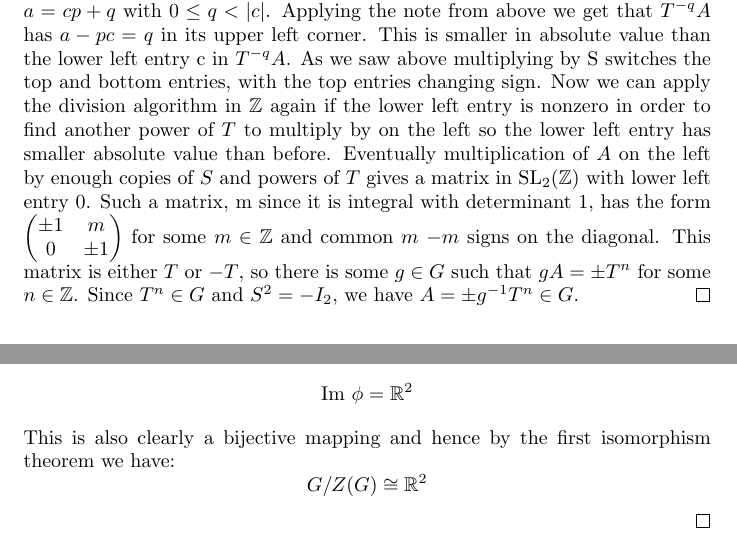
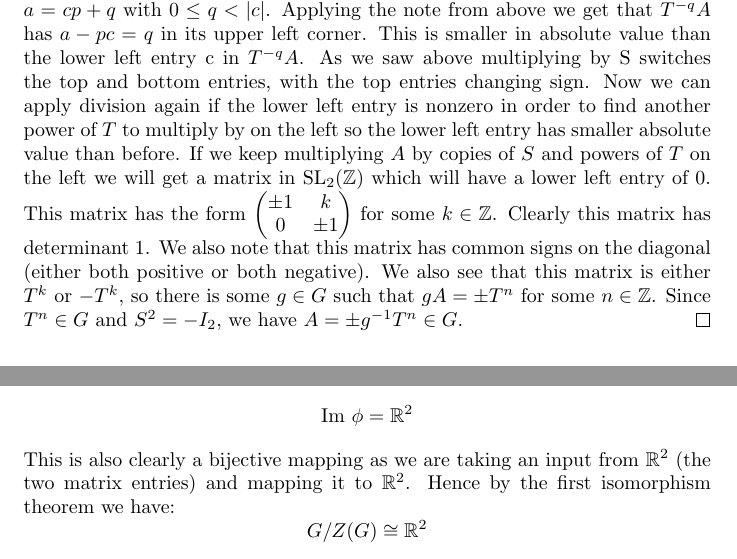
Before and after one commit to Dom-Sco/University-Assignments, a LaTeX document (Math3303/math3303ass1.tex): two parts of pages 2 and 4 of 4, joined at a grey line, cut so that both start at the same text. Compiled offline with pdfLaTeX.

Commit message:
3303ass1

```diff
--- a/Math3303/math3303ass1.tex
+++ b/Math3303/math3303ass1.tex
@@ -72,10 +72,10 @@ c & d\\
 Where $A=\begin{pmatrix}
 a & b\\
 c & d\\
-\end{pmatrix}$. Now choose $A$ s.t. $A\in\text{SL}_2(\mathbb{Z})$ and suppose $c\neq0$. Now consider when $|a| \geq |c|$. If this is the case then we divide a by c yeilding $a = cp + q$ with $0 \leq q < |c|$. Applying the note from above we get that $T^{-q} A$ has $a - pc = q$ in its upper left corner. This is smaller in absolute value than the lower left entry c in $T^{-q}A$. As we saw above multiplying by S switches the top and bottom entries, with the top entries changing sign. Now we can apply the division algorithm in $\mathbb{Z}$ again if the lower left entry is nonzero in order to find another power of $T$ to multiply by on the left so the lower left entry has smaller absolute value than before. Eventually multiplication of $A$ on the left by enough copies of $S$ and powers of $T$ gives a matrix in $\text{SL}_2 (\mathbb{Z})$ with lower left entry 0. Such a matrix, m since it is integral with determinant 1, has the form $\begin{pmatrix}
-\pm 1 & m\\
+\end{pmatrix}$. Now choose $A$ s.t. $A\in\text{SL}_2(\mathbb{Z})$ and suppose $c\neq0$. Now consider when $|a| \geq |c|$. If this is the case then we divide a by c yeilding $a = cp + q$ with $0 \leq q < |c|$. Applying the note from above we get that $T^{-q} A$ has $a - pc = q$ in its upper left corner. This is smaller in absolute value than the lower left entry c in $T^{-q}A$. As we saw above multiplying by S switches the top and bottom entries, with the top entries changing sign. Now we can apply division again if the lower left entry is nonzero in order to find another power of $T$ to multiply by on the left so the lower left entry has smaller absolute value than before. If we keep multiplying $A$ by copies of $S$ and powers of $T$ on the left we will get a matrix in $\text{SL}_2 (\mathbb{Z})$ which will have a lower left entry of 0. This matrix has the form $\begin{pmatrix}
+\pm 1 & k\\
 0 & \pm 1\\
-\end{pmatrix}$ for some $m \in \mathbb{Z}$ and common $m$ $-m$ signs on the diagonal. This matrix is either $T$ or $-T$, so there is some $g\in G$ such that $gA = \pm T^n$ for some $n\in\mathbb{Z}$. Since $T^n\in G$ and $S^2=-I_2$, we have $A=\pm g^{-1}T^n\in G$.
+\end{pmatrix}$ for some $k \in \mathbb{Z}$. Clearly this matrix has determinant 1. We also note that this matrix has common signs on the diagonal (either both positive or both negative). We also see that this matrix is either $T^k$ or $-T^k$, so there is some $g\in G$ such that $gA = \pm T^n$ for some $n\in\mathbb{Z}$. Since $T^n\in G$ and $S^2=-I_2$, we have $A=\pm g^{-1}T^n\in G$.
 \end{proof}
 \section*{Q3}
 Let $U$ denote the set of roots of unity in $\mathbb{C}^*$. That is,
@@ -159,7 +159,7 @@ We also clearly have:
 $$\text{ker }\phi=\{(a,b):a=b=0\}=Z(G)$$
 And as $g_1,g_2\in\mathbb{R}$ we have $\phi(g)\in\mathbb{R}^2$ and hence:
 $$\text{Im }\phi=\mathbb{R}^2$$
-This is also clearly a bijective mapping and hence by the first isomorphism theorem we have:
+This is also clearly a bijective mapping as we are taking an input from $\mathbb{R}^2$ (the two matrix entries) and mapping it to $\mathbb{R}^2$. Hence by the first isomorphism theorem we have:
 $$G/Z(G)\cong\mathbb{R}^2$$
 \end{proof}
 \end{document}
```
Also changed, not shown: Math3303/math3303ass1.pdf, 2 other files.
